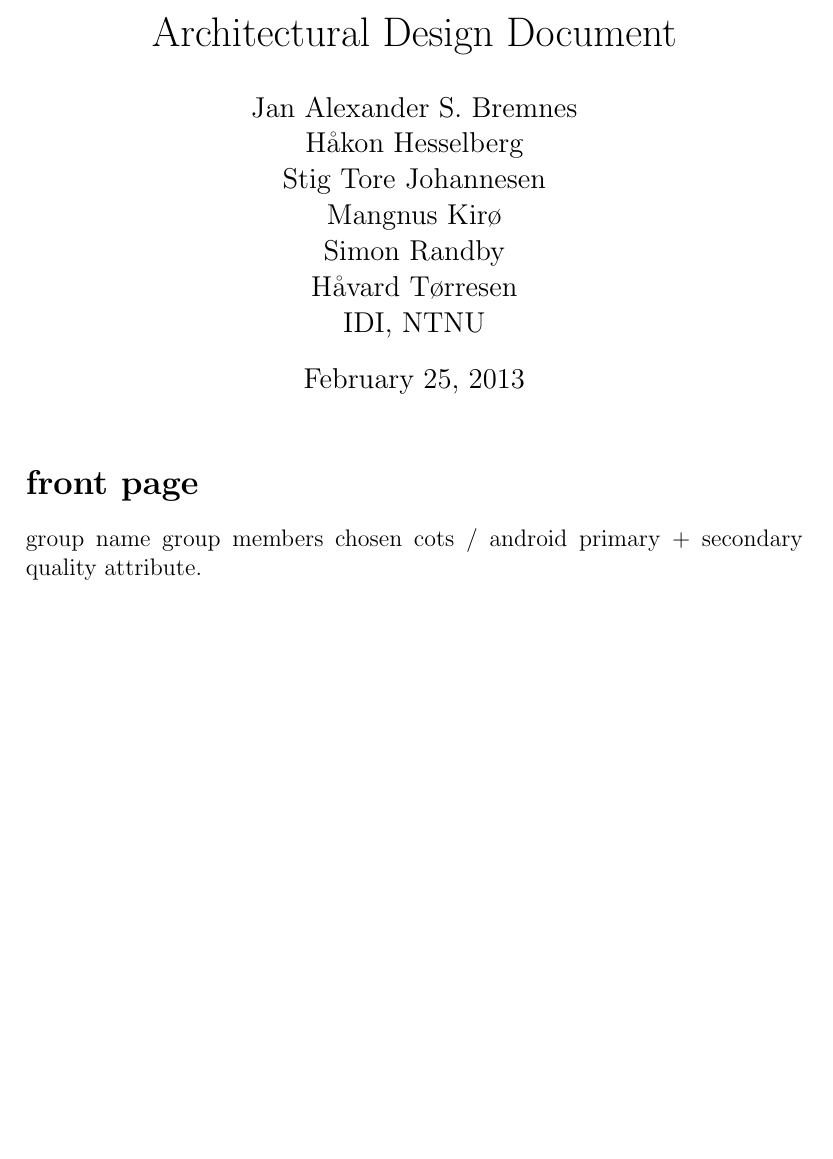
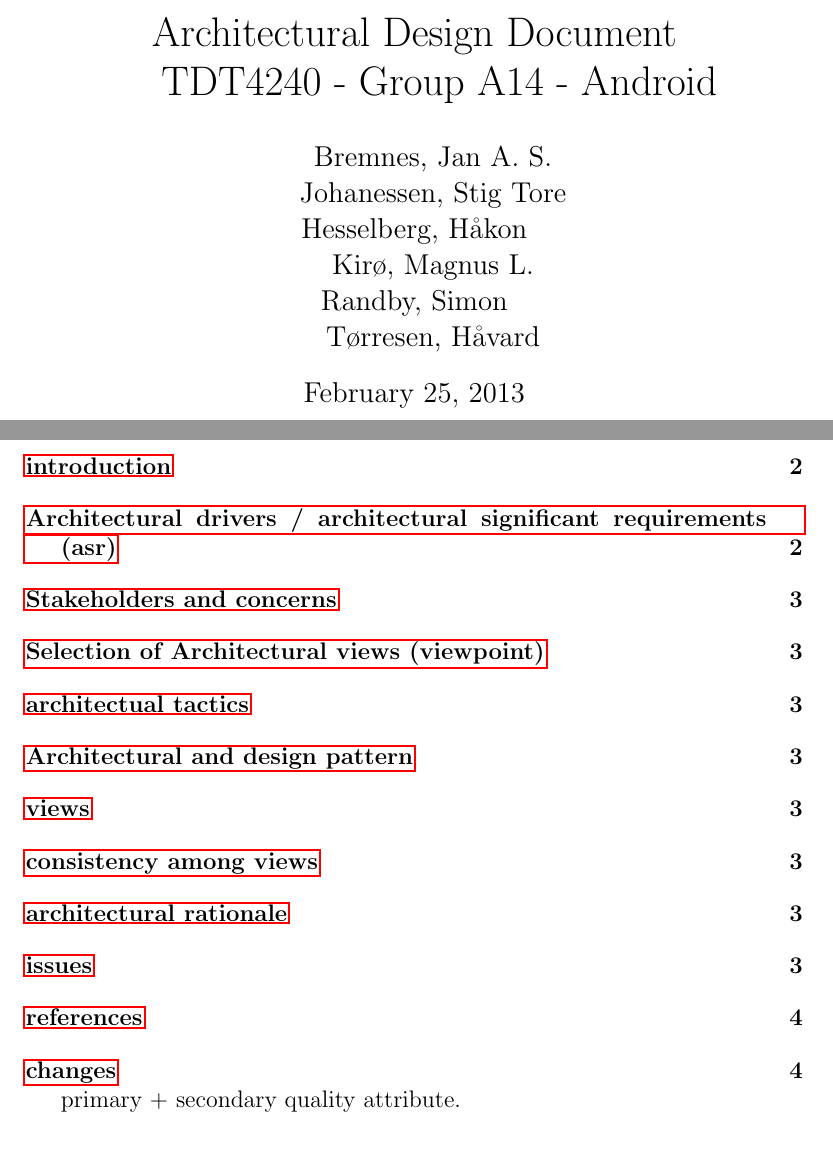
Before and after one commit to magnuskiro/progArk, a LaTeX document (architecture.tex): part of page 1 of 3 before the commit and two parts of pages 1 and 2 of 4 after it, the two joined at a grey line, cut so that both start at the same text, the shorter picture padded with empty space. Compiled offline with pdfLaTeX.

Commit message:
changes to ar

```diff
--- a/architecture.tex
+++ b/architecture.tex
@@ -21,8 +21,6 @@
 \DeclareGraphicsExtensions{.pdf, .png, .jpg, .jpeg}
 \graphicspath{{./images/}}
 
-% Title or header for the document.
-\title{Architectural Design Document}
 % Author
 \author{
 	Jan Alexander S. Bremnes \\
@@ -35,14 +33,28 @@
 }
 \date{\today}
 
+\title{
+	Architectural Design Document \\
+    TDT4240 - Group A14 - Android  \\
+}
+\author{
+    Bremnes, Jan A. S.\\
+    Johanessen, Stig Tore\\
+	Hesselberg, Håkon \\
+    Kirø, Magnus L.\\
+	Randby, Simon \\
+    Tørresen, Håvard\\
+}
+\date{\today}
+
 \begin{document}
 \maketitle
 \pagenumbering{arabic}
 
-\section{front page}
-group name
-group members
-chosen cots / android
+\newpage
+
+\tableofcontents
+
 primary + secondary quality attribute.
 
 \section{introduction}
```
